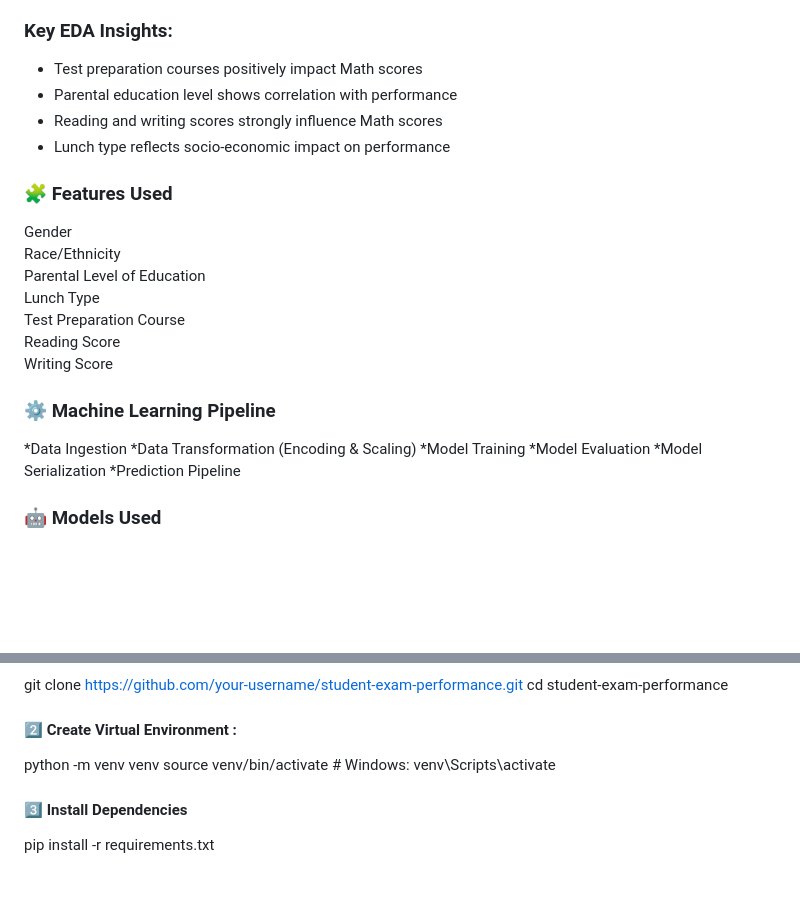
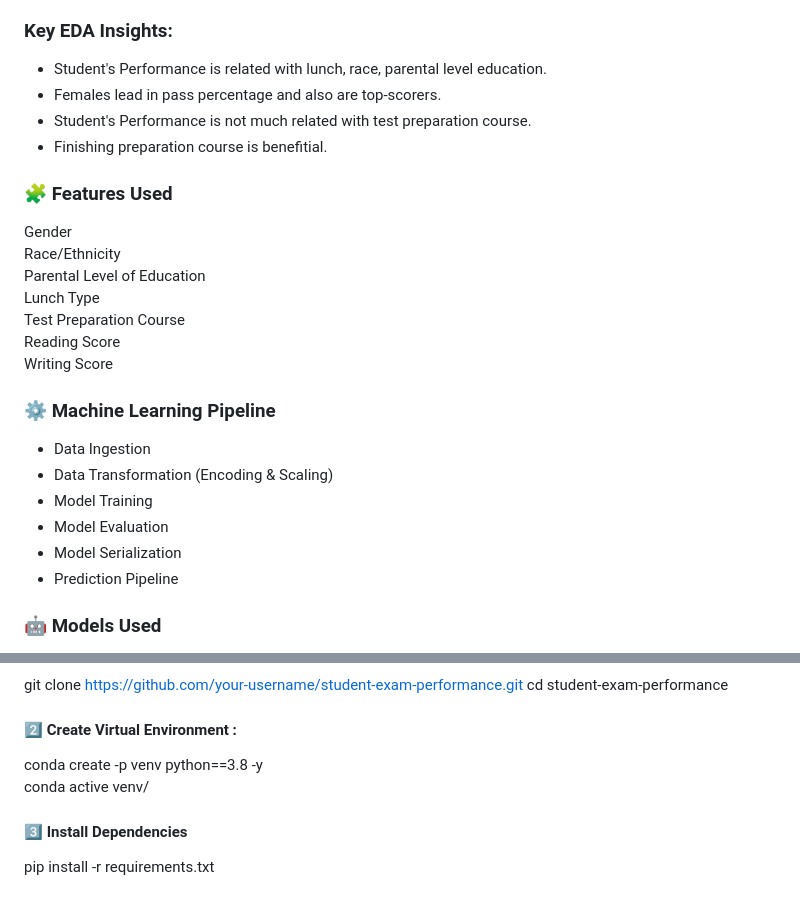
Before and after one commit to Srijana-Shetty/Student_performance_indicator, a Markdown page: README.md, 2 parts joined by grey strips. Rendered like a GitHub page; blank space fills up the shorter version.

```diff
--- a/README.md
+++ b/README.md
@@ -37,10 +37,10 @@ Deploy a Flask web app for real-time predictions
 
 ### Key EDA Insights:
 
-* Test preparation courses positively impact Math scores
-* Parental education level shows correlation with performance
-* Reading and writing scores strongly influence Math scores
-* Lunch type reflects socio-economic impact on performance
+* Student's Performance is related with lunch, race, parental level education.
+* Females lead in pass percentage and also are top-scorers.
+* Student's Performance is not much related with test preparation course.
+* Finishing preparation course is benefitial.
 
 ### 🧩 Features Used
 
@@ -54,12 +54,12 @@ Writing Score
 
 ### ⚙️ Machine Learning Pipeline
 
-*Data Ingestion
-*Data Transformation (Encoding & Scaling)
-*Model Training
-*Model Evaluation
-*Model Serialization
-*Prediction Pipeline
+* Data Ingestion
+* Data Transformation (Encoding & Scaling)
+* Model Training
+* Model Evaluation
+* Model Serialization
+* Prediction Pipeline
 
 ### 🤖 Models Used
 
@@ -96,8 +96,8 @@ git clone https://github.com/your-username/student-exam-performance.git
 cd student-exam-performance
 
 #### 2️⃣ Create Virtual Environment :
-python -m venv venv
-source venv/bin/activate  # Windows: venv\Scripts\activate
+conda create -p venv python==3.8 -y
+conda active venv/
 
 #### 3️⃣ Install Dependencies
 pip install -r requirements.txt
```
